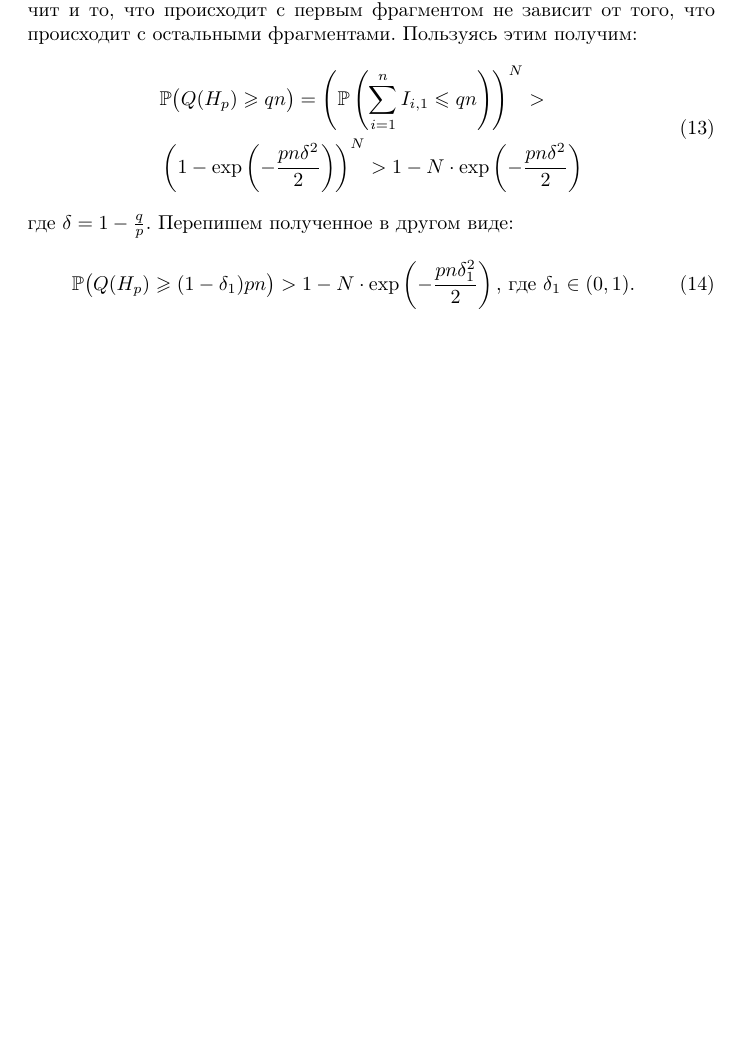
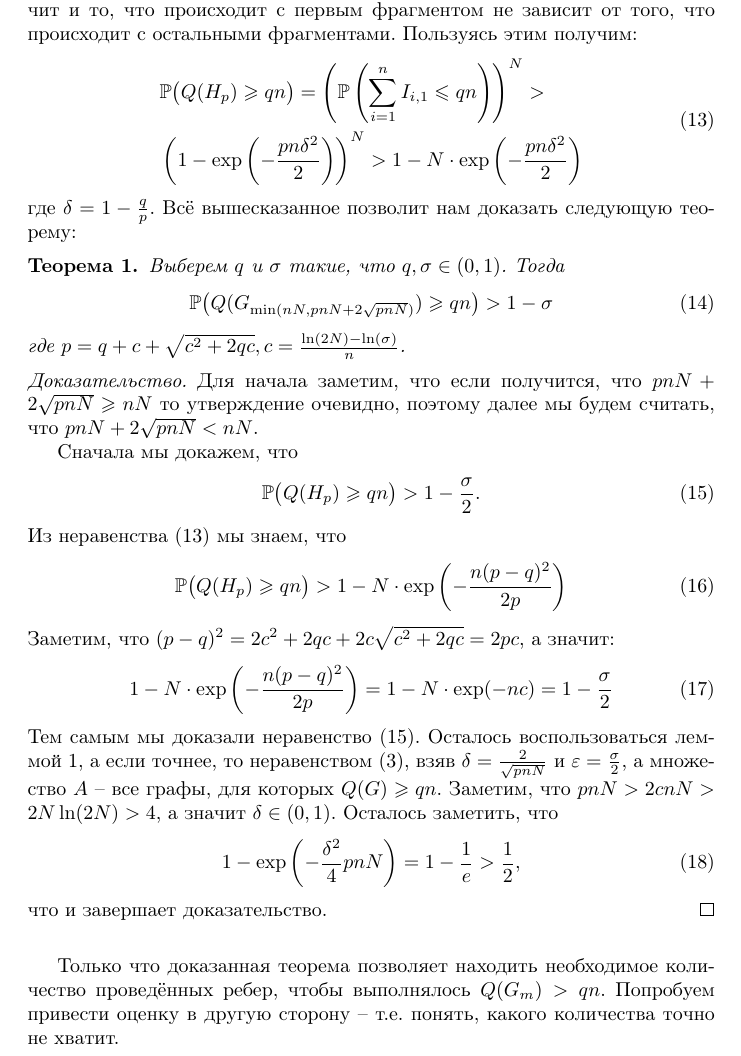
Before and after one commit to erokhins/diplom, a LaTeX thesis (thesis.tex): part of page 4 of 4, cut so that both start at the same text, the shorter picture padded with empty space. Compiled offline with pdfLaTeX.

Commit message:
теорема 1

```diff
--- a/thesis.tex
+++ b/thesis.tex
@@ -15,7 +15,7 @@
 \newtheorem{theorem}{Теорема}
 \newtheorem{note}{Замечание}
 \newtheorem{define}{Определение}
-\newtheorem{lemma}[theorem]{Лемма}
+\newtheorem{lemma}{Лемма}
 
 \newtheoremstyle{named}{}{}{\itshape}{}{\bfseries}{.}{.5em}{#1 #3}
 \theoremstyle{named}
@@ -204,19 +204,56 @@ B = \frac{
 Теперь посмотрим, что мы знаем, про вероятность того, что все фрагменты скачены хотя бы $qn$ клиентами.
 Заметим, что $I_{i,j}$ независимы, а значит и то, что происходит с первым фрагментом не зависит от того,
 что происходит с остальными фрагментами. Пользуясь этим получим:
-\begin{equation}\begin{aligned}
+\begin{equation}\label{mod1_pr}\begin{aligned}
 &\PRob\big(Q(H_p) \geqs q n\big) = \left( \PRob\left(\sum_{i=1}^n I_{i,1} \leqs qn\right)  \right)^N >
 \\
 &\left( 1 - \exp\left(- \frac{pn \delta^2}{2} \right) \right)^N > 1 - N \cdot \exp\left(- \frac{pn \delta^2}{2} \right)
 \end{aligned}\end{equation}
-где $\delta = 1 - \frac{q}{p}$.
-Перепишем полученное в другом виде:
-\begin{align}
-&\PRob\big(Q(H_p) \geqs (1-\delta_1)p n\big) >
-	1 - N \cdot \exp\left(- \frac{pn \delta_1^2}{2} \right) \text{, где } \delta_1 \in (0,1).
-\end{align}
+где $\delta = 1 - \frac{q}{p}$. Всё вышесказанное позволит нам доказать следующую теорему:
 
+%Перепишем полученное в другом виде:
+%\begin{align}
+%&\PRob\big(Q(H_p) \geqs (1-\delta_1)p n\big) >
+	%1 - N \cdot \exp\left(- \frac{pn \delta_1^2}{2} \right) \text{, где } \delta_1 \in (0,1).
+%\end{align}
 
+\begin{theorem}
+Выберем $q$ и $\sigma$ такие, что $q, \sigma \in (0,1)$. Тогда
+\begin{equation}
+\PRob\big(Q(G_{\min(nN, pnN + 2\sqrt{pnN})}) \geqs qn\big) > 1 - \sigma
+\end{equation}
+где $p = q + c + \sqrt{c^2+2qc}, c = \frac{\ln(2N) - \ln(\sigma)}{n}$.
+\end{theorem}
+\begin{proof}
+Для начала заметим, что если получится, что $pnN + 2\sqrt{pnN} \geqs nN$ то утверждение очевидно,
+поэтому далее мы будем считать, что $pnN + 2\sqrt{pnN} < nN$.
+
+Сначала мы докажем, что
+\begin{equation}\label{t1_1}
+\PRob\big(Q(H_p) \geqs qn \big) > 1 - \frac\sigma{2}.
+\end{equation}
+Из неравенства (\ref{mod1_pr}) мы знаем, что
+\begin{equation}
+\PRob\big(Q(H_p) \geqs qn \big) > 1 - N \cdot \exp\left(- \frac{n (p-q)^2}{2p} \right)
+\end{equation}
+Заметим, что $(p-q)^2 = 2c^2 + 2qc + 2c\sqrt{c^2 + 2qc} = 2pc$, а значит:
+\begin{equation}
+1 - N \cdot \exp\left(- \frac{n (p-q)^2}{2p} \right) = 1 - N \cdot \exp(-nc) = 1 - \frac\sigma{2}
+\end{equation}
+Тем самым мы доказали неравенство (\ref{t1_1}).
+Осталось воспользоваться леммой \ref{l1}, а если точнее, то неравенством (\ref{l1_1}), взяв $\delta = \frac{2}{\sqrt{pnN}}$
+ и $\eps = \frac\sigma{2}$, а множество $A$ -- все графы, для которых $Q(G) \geqs qn$.
+Заметим, что $pnN > 2cnN> 2N\ln(2N) > 4$, а значит $\delta \in (0,1)$. Осталось заметить, что
+\begin{equation}
+1 - \exp\left(-\frac{\delta^2}{4}pnN\right) = 1 - \frac{1}{e} > \frac{1}{2},
+\end{equation}
+что и завершает доказательство.
+\end{proof}
+
+\bigskip
+
+Только что доказанная теорема позволяет находить необходимое количество проведённых ребер, чтобы выполнялось $Q(G_m) > qn$.
+Попробуем привести оценку в другую сторону -- т.е. понять, какого количества точно не хватит.
 
 
 
```
Also changed, not shown: thesis.tex (2 more changed lines).
